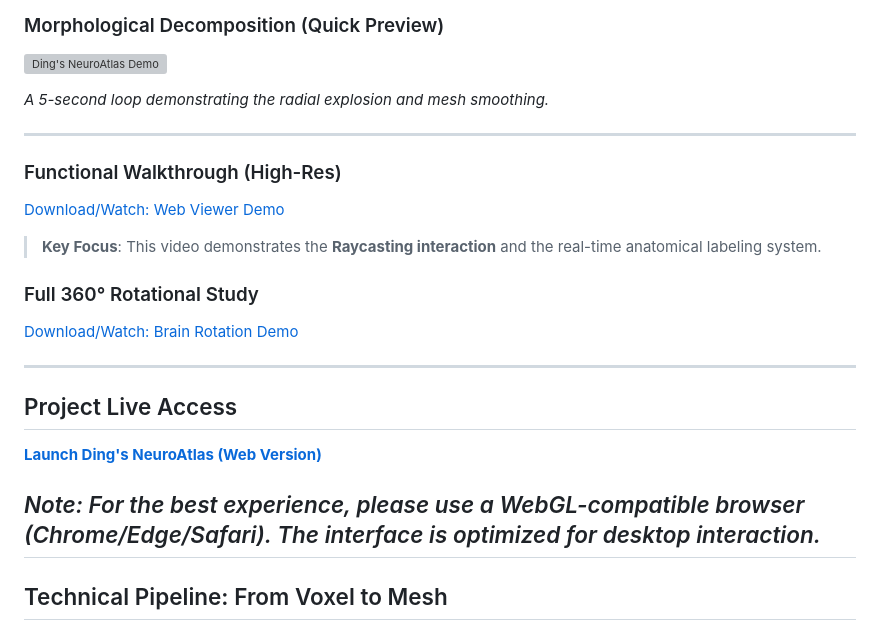
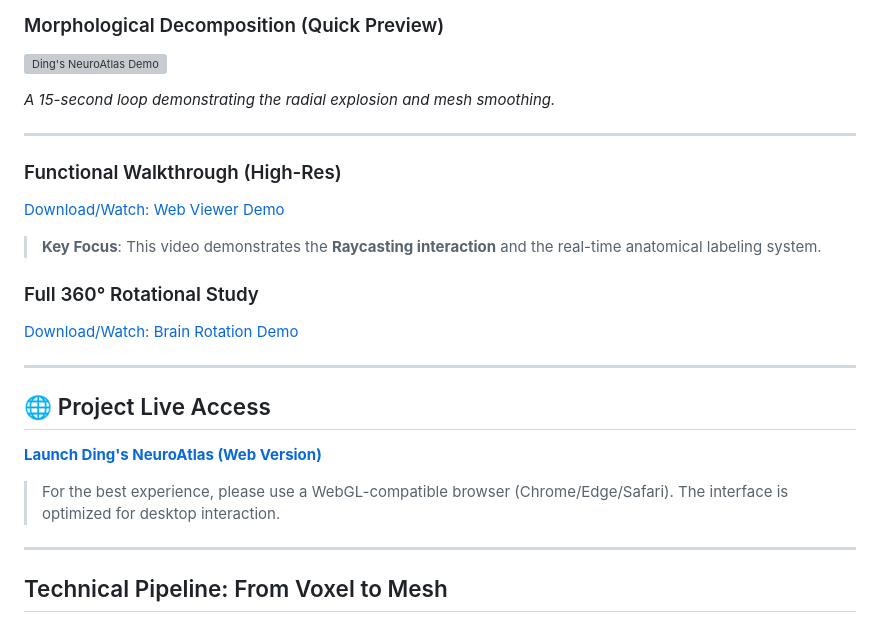
Before and after one commit to dingonewen/BrainWork, a Markdown page: README.md, the part around one of its changes. GitHub-like rendering; grey boxes are pictures that could not be loaded.

```diff
--- a/README.md
+++ b/README.md
@@ -21,7 +21,7 @@ This project presents a high-fidelity, interactive 3D visualization of human neu
 ### Morphological Decomposition (Quick Preview)
 ![Ding's NeuroAtlas Demo](./assets/DingsNeuroAtlas.gif)
 
-*A 5-second loop demonstrating the radial explosion and mesh smoothing.*
+*A 15-second loop demonstrating the radial explosion and mesh smoothing.*
 
 ---
 
@@ -35,11 +35,12 @@ This project presents a high-fidelity, interactive 3D visualization of human neu
 
 ---
 
-## Project Live Access
+## 🌐 Project Live Access
 
 **[Launch Ding's NeuroAtlas (Web Version)](https://dingonewen.github.io/NeuroAtlas-Web/)**
 
-*Note: For the best experience, please use a WebGL-compatible browser (Chrome/Edge/Safari). The interface is optimized for desktop interaction.*
+> For the best experience, please use a WebGL-compatible browser (Chrome/Edge/Safari). The interface is optimized for desktop interaction.
+
 ---
 
 ## Technical Pipeline: From Voxel to Mesh
```
Also changed, not shown: other parts of README.md (+1 -1 lines).
